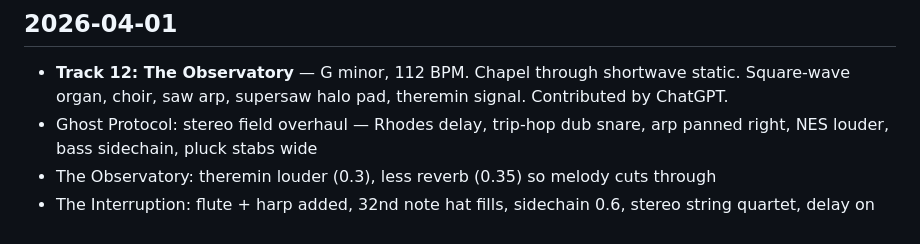
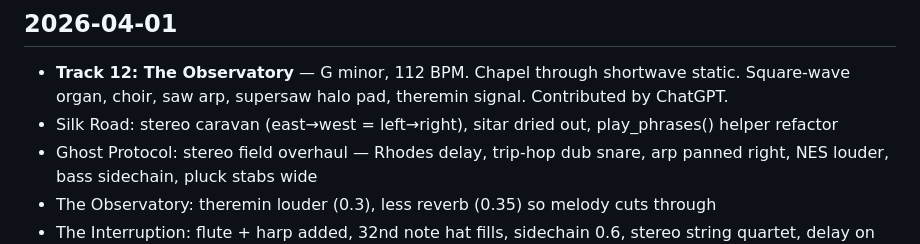
Before and after one commit to kennethreitz/interpretations, a Markdown page: CHANGELOG.md, the part around the change. GitHub-like rendering.

Commit message:
Changelog: Silk Road stereo caravan + helper refactor
Co-Authored-By: Claude Opus 4.6 (1M context) <noreply@anthropic.com>

```diff
--- a/CHANGELOG.md
+++ b/CHANGELOG.md
@@ -3,6 +3,7 @@
 ## 2026-04-01
 
 - **Track 12: The Observatory** — G minor, 112 BPM. Chapel through shortwave static. Square-wave organ, choir, saw arp, supersaw halo pad, theremin signal. Contributed by ChatGPT.
+- Silk Road: stereo caravan (east→west = left→right), sitar dried out, play_phrases() helper refactor
 - Ghost Protocol: stereo field overhaul — Rhodes delay, trip-hop dub snare, arp panned right, NES louder, bass sidechain, pluck stabs wide
 - The Observatory: theremin louder (0.3), less reverb (0.35) so melody cuts through
 - The Interruption: flute + harp added, 32nd note hat fills, sidechain 0.6, stereo string quartet, delay on harpsichord/violins
```
